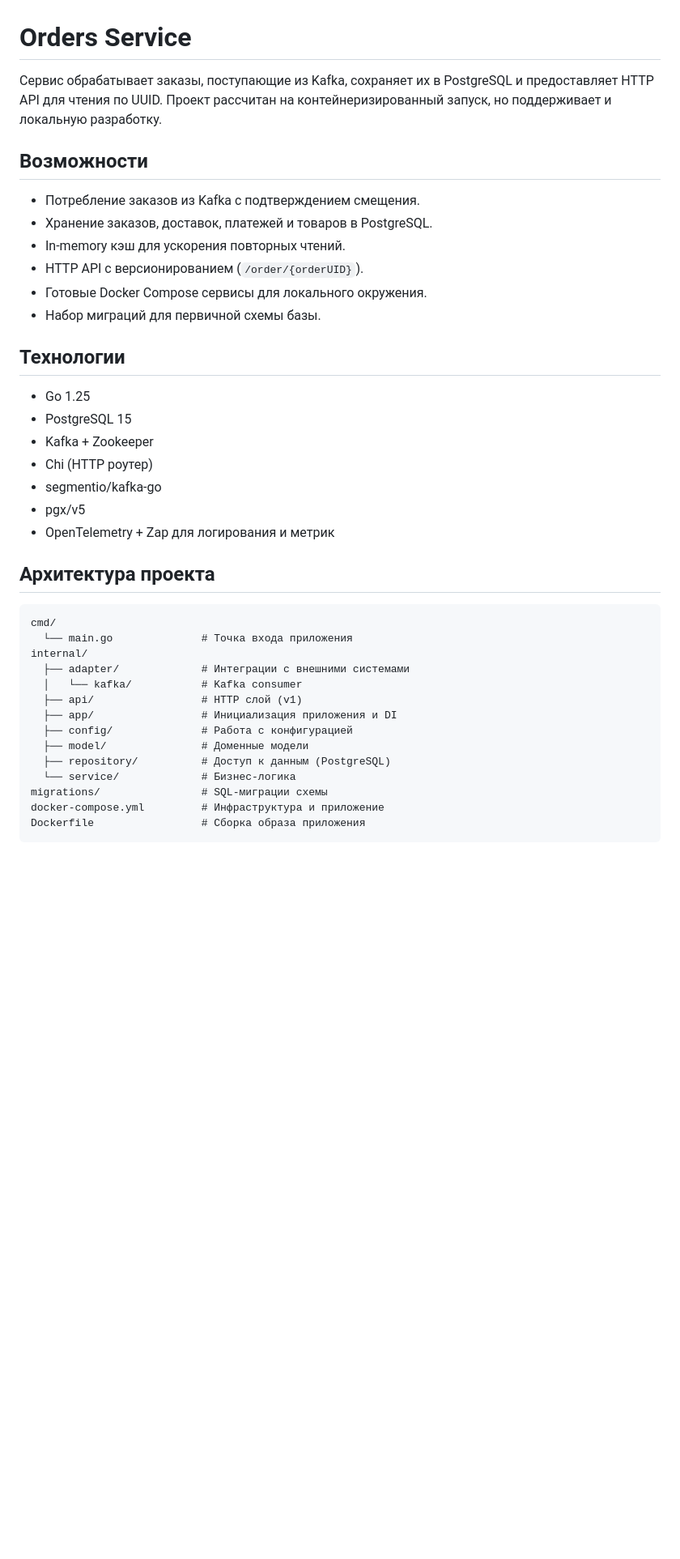
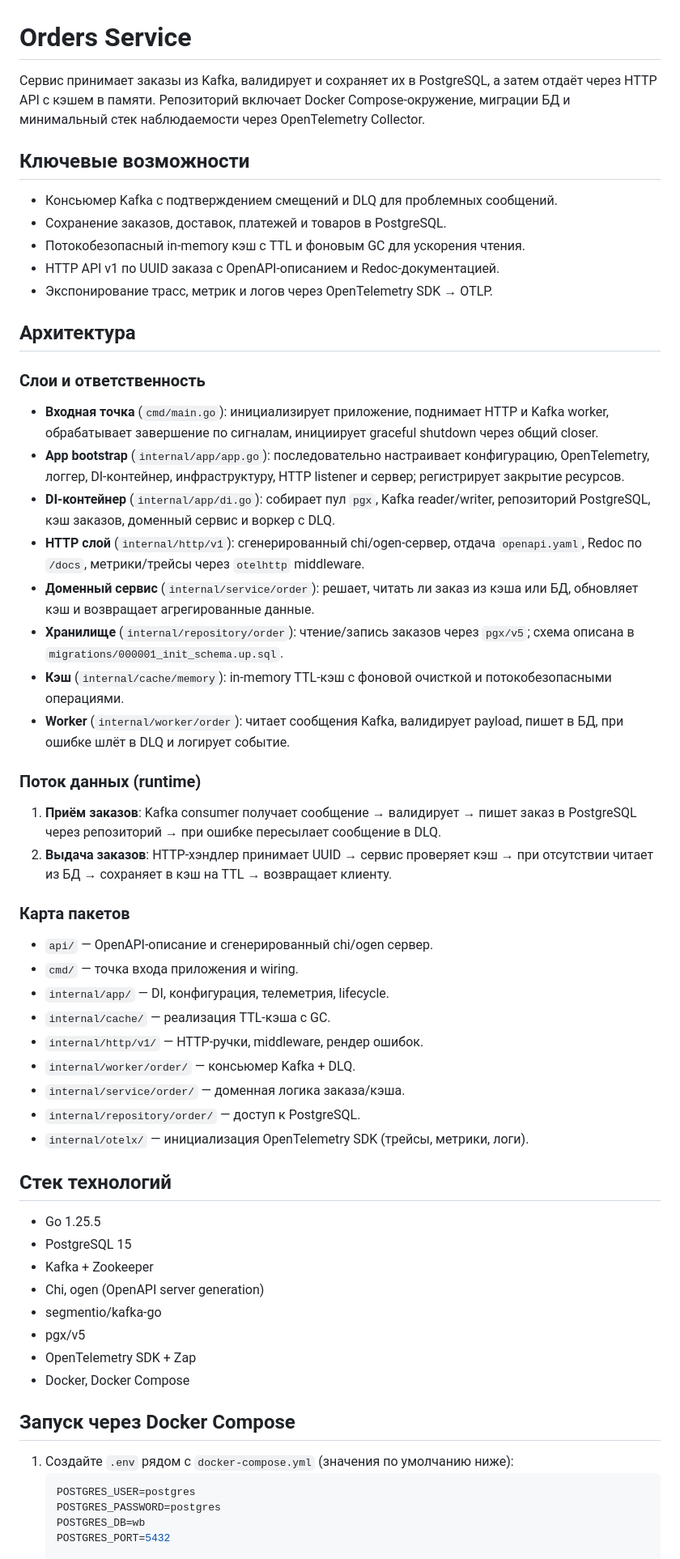
Before and after one commit to iviv660/wb-orders, a Markdown page: README.md, the part around the change printed below. Shown: that part at 81% size. Rendered like a GitHub page; blank space fills up the shorter version.

Commit message:
Update README with deployment details

````diff
--- a/README.md
+++ b/README.md
@@ -1,39 +1,56 @@
 # Orders Service
 
-Сервис обрабатывает заказы, поступающие из Kafka, сохраняет их в PostgreSQL и предоставляет HTTP API для чтения по UUID. Проект рассчитан на контейнеризированный запуск, но поддерживает и локальную разработку.
+Сервис принимает заказы из Kafka, валидирует и сохраняет их в PostgreSQL, а затем отдаёт через HTTP API с кэшем в памяти. Репозиторий включает Docker Compose-окружение, миграции БД и минимальный стек наблюдаемости через OpenTelemetry Collector.
 
-## Возможности
-- Потребление заказов из Kafka с подтверждением смещения.
-- Хранение заказов, доставок, платежей и товаров в PostgreSQL.
-- In-memory кэш для ускорения повторных чтений.
-- HTTP API с версионированием (`/order/{orderUID}`).
-- Готовые Docker Compose сервисы для локального окружения.
-- Набор миграций для первичной схемы базы.
+## Ключевые возможности
+- Консьюмер Kafka с подтверждением смещений и DLQ для проблемных сообщений.
+- Сохранение заказов, доставок, платежей и товаров в PostgreSQL.
+- Потокобезопасный in-memory кэш с TTL и фоновым GC для ускорения чтения.
+- HTTP API v1 по UUID заказа с OpenAPI-описанием и Redoc-документацией.
+- Экспонирование трасс, метрик и логов через OpenTelemetry SDK → OTLP.
 
-## Технологии
-- Go 1.25
+## Архитектура
+
+### Слои и ответственность
+- **Входная точка** (`cmd/main.go`): инициализирует приложение, поднимает HTTP и Kafka worker, обрабатывает завершение по сигналам, инициирует graceful shutdown через общий closer.
+- **App bootstrap** (`internal/app/app.go`): последовательно настраивает конфигурацию, OpenTelemetry, логгер, DI-контейнер, инфраструктуру, HTTP listener и сервер; регистрирует закрытие ресурсов.
+- **DI-контейнер** (`internal/app/di.go`): собирает пул `pgx`, Kafka reader/writer, репозиторий PostgreSQL, кэш заказов, доменный сервис и воркер с DLQ.
+- **HTTP слой** (`internal/http/v1`): сгенерированный chi/ogen-сервер, отдача `openapi.yaml`, Redoc по `/docs`, метрики/трейсы через `otelhttp` middleware.
+- **Доменный сервис** (`internal/service/order`): решает, читать ли заказ из кэша или БД, обновляет кэш и возвращает агрегированные данные.
+- **Хранилище** (`internal/repository/order`): чтение/запись заказов через `pgx/v5`; схема описана в `migrations/000001_init_schema.up.sql`.
+- **Кэш** (`internal/cache/memory`): in-memory TTL-кэш с фоновой очисткой и потокобезопасными операциями.
+- **Worker** (`internal/worker/order`): читает сообщения Kafka, валидирует payload, пишет в БД, при ошибке шлёт в DLQ и логирует событие.
+
+### Поток данных (runtime)
+1. **Приём заказов**: Kafka consumer получает сообщение → валидирует → пишет заказ в PostgreSQL через репозиторий → при ошибке пересылает сообщение в DLQ.
+2. **Выдача заказов**: HTTP-хэндлер принимает UUID → сервис проверяет кэш → при отсутствии читает из БД → сохраняет в кэш на TTL → возвращает клиенту.
+
+### Карта пакетов
+- `api/` — OpenAPI-описание и сгенерированный chi/ogen сервер.
+- `cmd/` — точка входа приложения и wiring.
+- `internal/app/` — DI, конфигурация, телеметрия, lifecycle.
+- `internal/cache/` — реализация TTL-кэша с GC.
+- `internal/http/v1/` — HTTP-ручки, middleware, рендер ошибок.
+- `internal/worker/order/` — консьюмер Kafka + DLQ.
+- `internal/service/order/` — доменная логика заказа/кэша.
+- `internal/repository/order/` — доступ к PostgreSQL.
+- `internal/otelx/` — инициализация OpenTelemetry SDK (трейсы, метрики, логи).
+
+## Стек технологий
+- Go 1.25.5
 - PostgreSQL 15
 - Kafka + Zookeeper
-- Chi (HTTP роутер)
+- Chi, ogen (OpenAPI server generation)
 - segmentio/kafka-go
 - pgx/v5
-- OpenTelemetry + Zap для логирования и метрик
+- OpenTelemetry SDK + Zap
+- Docker, Docker Compose
 
-## Архитектура проекта
-```
-cmd/
-  └── main.go              # Точка входа приложения
-internal/
-  ├── adapter/             # Интеграции с внешними системами
-  │   └── kafka/           # Kafka consumer
-  ├── api/                 # HTTP слой (v1)
-  ├── app/                 # Инициализация приложения и DI
-  ├── config/              # Работа с конфигурацией
-  ├── model/               # Доменные модели
-  ├── repository/          # Доступ к данным (PostgreSQL)
-  └── service/             # Бизнес-логика
-migrations/                # SQL-миграции схемы
-docker-compose.yml         # Инфраструктура и приложение
-Dockerfile                 # Сборка образа приложения
-```
+## Запуск через Docker Compose
+1. Создайте `.env` рядом с `docker-compose.yml` (значения по умолчанию ниже):
+   ```env
+   POSTGRES_USER=postgres
+   POSTGRES_PASSWORD=postgres
+   POSTGRES_DB=wb
+   POSTGRES_PORT=5432
 
````
Also changed, not shown: other parts of README.md (+82 -78 lines).
